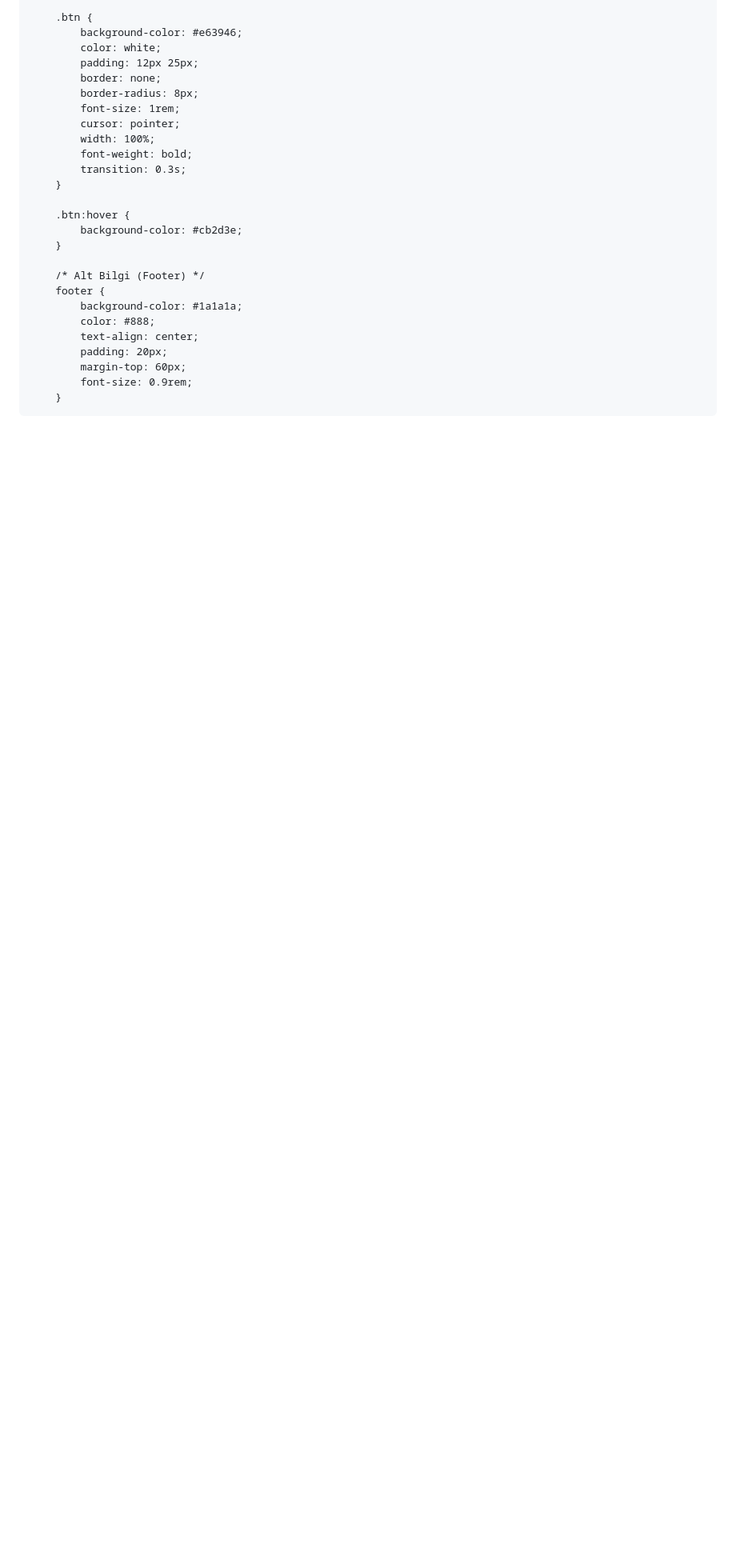
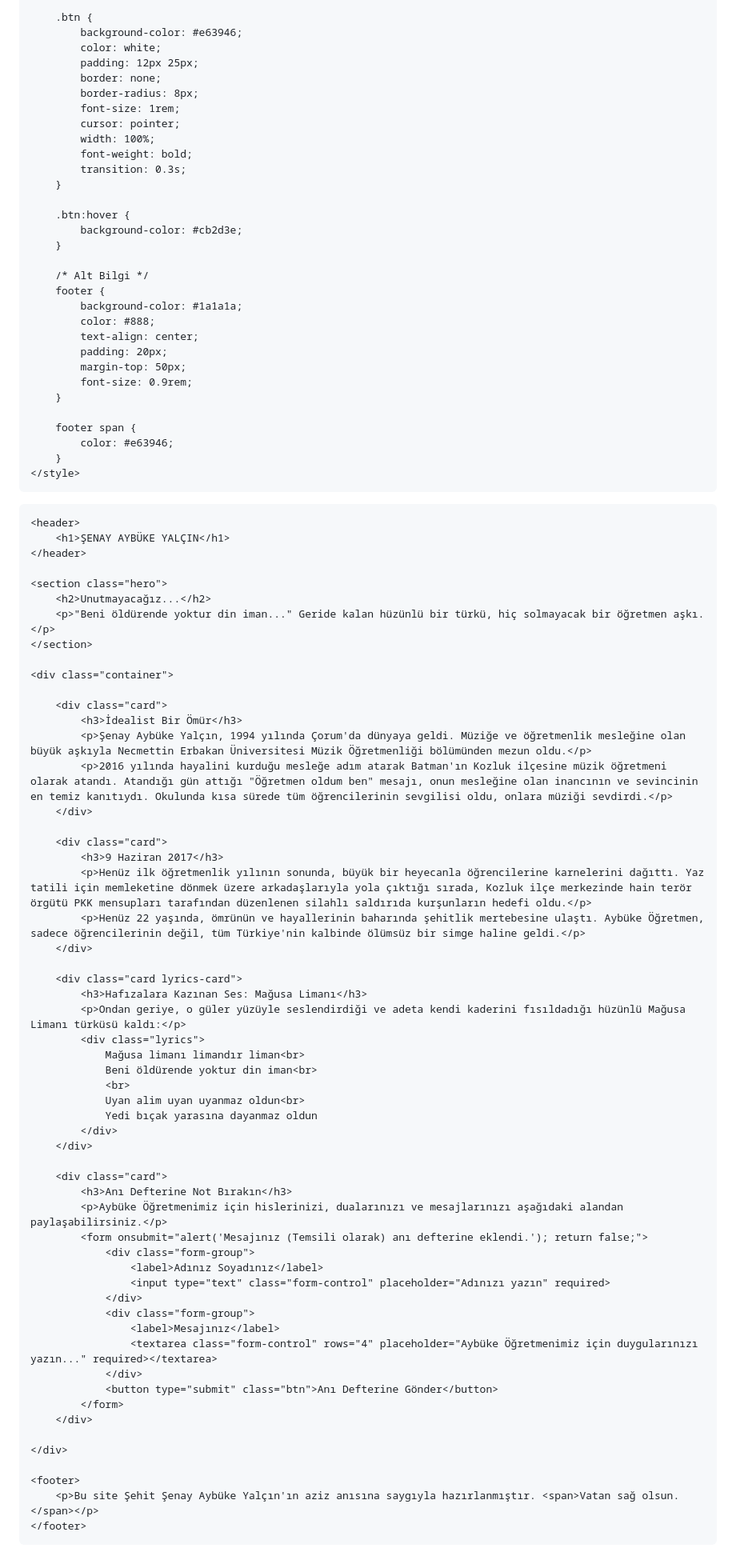
Before and after one commit to ulas91794-dev/AYB-KE-RETMEN-, a Markdown page: README.md, the part around one of its changes. Shown at 80% size. GitHub-like rendering; blank space fills up the shorter version.

Commit message:
Update README.md
Aybüke Öğretmen 🫡

```diff
--- a/README.md
+++ b/README.md
@@ -162,12 +161,77 @@ Aybüke Öğretmenimiz, 2017 yılında henüz 22 yaşındayken Batman'ın Kozluk
             background-color: #cb2d3e;
         }
 
-        /* Alt Bilgi (Footer) */
+        /* Alt Bilgi */
         footer {
             background-color: #1a1a1a;
             color: #888;
             text-align: center;
             padding: 20px;
-            margin-top: 60px;
+            margin-top: 50px;
             font-size: 0.9rem;
         }
+
+        footer span {
+            color: #e63946;
+        }
+    </style>
+</head>
+<body>
+
+    <header>
+        <h1>ŞENAY AYBÜKE YALÇIN</h1>
+    </header>
+
+    <section class="hero">
+        <h2>Unutmayacağız...</h2>
+        <p>"Beni öldürende yoktur din iman..." Geride kalan hüzünlü bir türkü, hiç solmayacak bir öğretmen aşkı.</p>
+    </section>
+
+    <div class="container">
+
+        <div class="card">
+            <h3>İdealist Bir Ömür</h3>
+            <p>Şenay Aybüke Yalçın, 1994 yılında Çorum'da dünyaya geldi. Müziğe ve öğretmenlik mesleğine olan büyük aşkıyla Necmettin Erbakan Üniversitesi Müzik Öğretmenliği bölümünden mezun oldu.</p>
+            <p>2016 yılında hayalini kurduğu mesleğe adım atarak Batman'ın Kozluk ilçesine müzik öğretmeni olarak atandı. Atandığı gün attığı "Öğretmen oldum ben" mesajı, onun mesleğine olan inancının ve sevincinin en temiz kanıtıydı. Okulunda kısa sürede tüm öğrencilerinin sevgilisi oldu, onlara müziği sevdirdi.</p>
+        </div>
+
+        <div class="card">
+            <h3>9 Haziran 2017</h3>
+            <p>Henüz ilk öğretmenlik yılının sonunda, büyük bir heyecanla öğrencilerine karnelerini dağıttı. Yaz tatili için memleketine dönmek üzere arkadaşlarıyla yola çıktığı sırada, Kozluk ilçe merkezinde hain terör örgütü PKK mensupları tarafından düzenlenen silahlı saldırıda kurşunların hedefi oldu.</p>
+            <p>Henüz 22 yaşında, ömrünün ve hayallerinin baharında şehitlik mertebesine ulaştı. Aybüke Öğretmen, sadece öğrencilerinin değil, tüm Türkiye'nin kalbinde ölümsüz bir simge haline geldi.</p>
+        </div>
+
+        <div class="card lyrics-card">
+            <h3>Hafızalara Kazınan Ses: Mağusa Limanı</h3>
+            <p>Ondan geriye, o güler yüzüyle seslendirdiği ve adeta kendi kaderini fısıldadığı hüzünlü Mağusa Limanı türküsü kaldı:</p>
+            <div class="lyrics">
+                Mağusa limanı limandır liman<br>
+                Beni öldürende yoktur din iman<br>
+                <br>
+                Uyan alim uyan uyanmaz oldun<br>
+                Yedi bıçak yarasına dayanmaz oldun
+            </div>
+        </div>
+
+        <div class="card">
+            <h3>Anı Defterine Not Bırakın</h3>
+            <p>Aybüke Öğretmenimiz için hislerinizi, dualarınızı ve mesajlarınızı aşağıdaki alandan paylaşabilirsiniz.</p>
+            <form onsubmit="alert('Mesajınız (Temsili olarak) anı defterine eklendi.'); return false;">
+                <div class="form-group">
+                    <label>Adınız Soyadınız</label>
+                    <input type="text" class="form-control" placeholder="Adınızı yazın" required>
+                </div>
+                <div class="form-group">
+                    <label>Mesajınız</label>
+                    <textarea class="form-control" rows="4" placeholder="Aybüke Öğretmenimiz için duygularınızı yazın..." required></textarea>
+                </div>
+                <button type="submit" class="btn">Anı Defterine Gönder</button>
+            </form>
+        </div>
+
+    </div>
+
+    <footer>
+        <p>Bu site Şehit Şenay Aybüke Yalçın'ın aziz anısına saygıyla hazırlanmıştır. <span>Vatan sağ olsun.</span></p>
+    </footer>
+
```
Also changed, not shown: other parts of README.md (+15 -14 lines).
